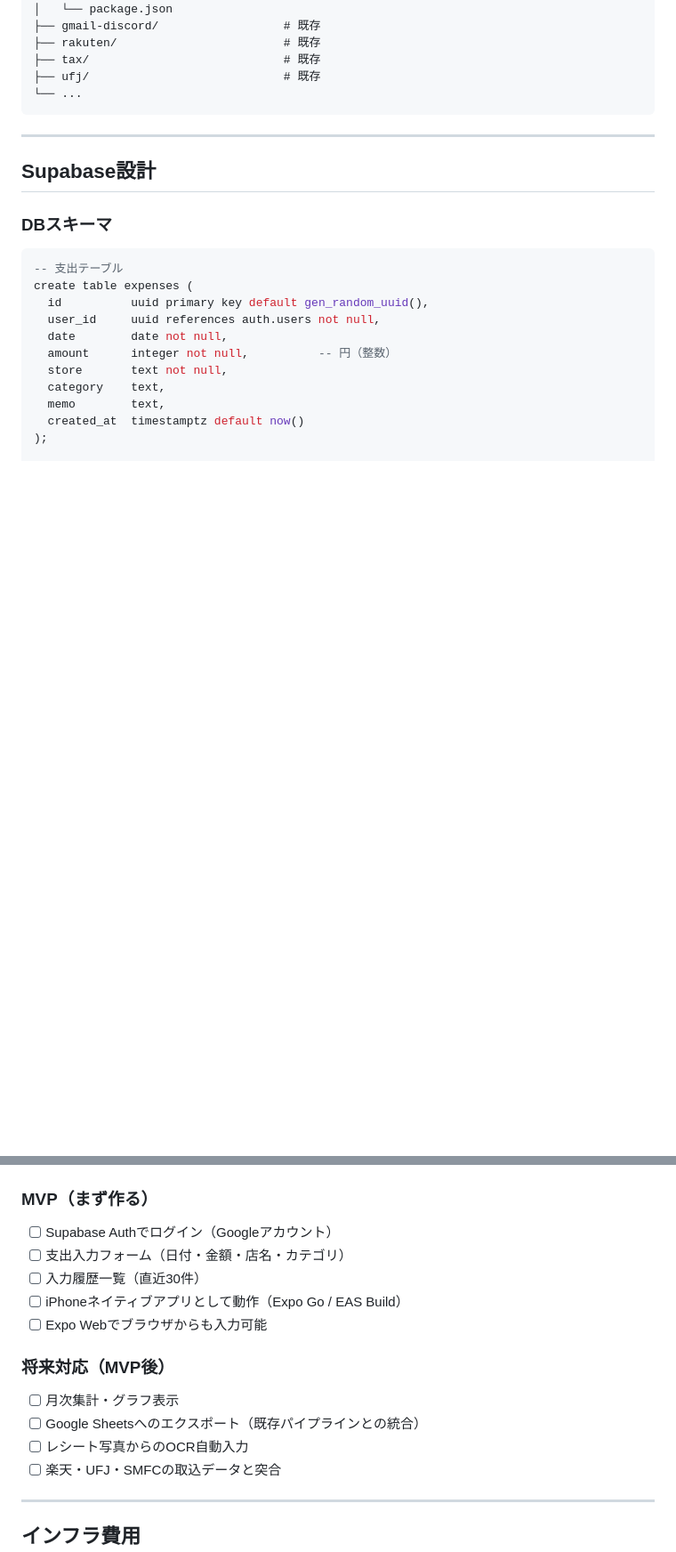
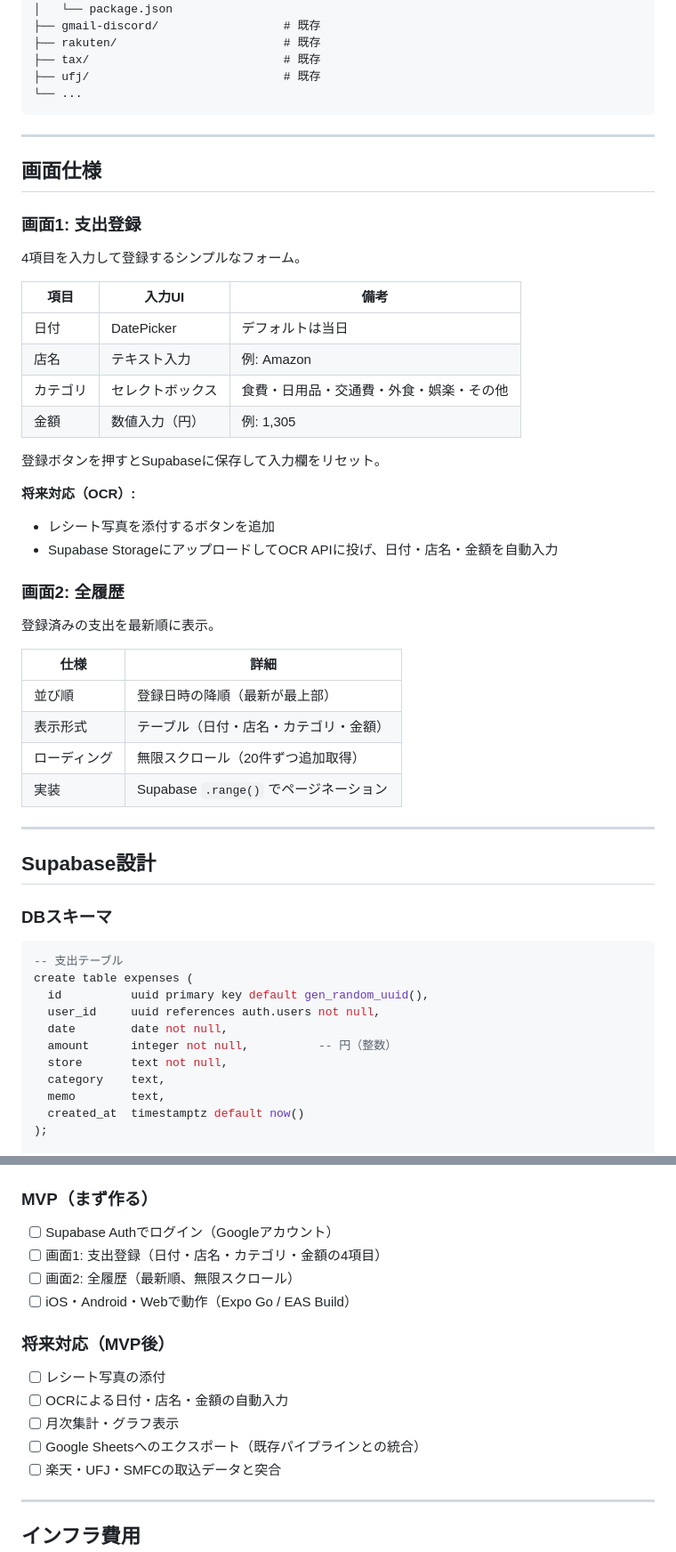
Before and after one commit to yusuke1225math2/my-finance, a Markdown page: docs/budget-app-plan.md, 2 parts joined by grey strips. Shown at 89% size. Drawn GitHub-style; blank space fills up the shorter version.

Commit message:
docs: Android対応と画面仕様を追加
- iOS・Android・Web対応を明記
- 画面1（支出登録）・画面2（全履歴・無限スクロール）の詳細仕様を追加
- 将来対応にレシート添付・OCR自動入力を追加

https://claude.ai/code/session_01LrmcutucqGYX98aTqffVaH

```diff
--- a/docs/budget-app-plan.md
+++ b/docs/budget-app-plan.md
@@ -50,6 +50,38 @@ my-finance/
 
 ---
 
+## 画面仕様
+
+### 画面1: 支出登録
+
+4項目を入力して登録するシンプルなフォーム。
+
+| 項目 | 入力UI | 備考 |
+|---|---|---|
+| 日付 | DatePicker | デフォルトは当日 |
+| 店名 | テキスト入力 | 例: Amazon |
+| カテゴリ | セレクトボックス | 食費・日用品・交通費・外食・娯楽・その他 |
+| 金額 | 数値入力（円） | 例: 1,305 |
+
+登録ボタンを押すとSupabaseに保存して入力欄をリセット。
+
+**将来対応（OCR）:**
+- レシート写真を添付するボタンを追加
+- Supabase StorageにアップロードしてOCR APIに投げ、日付・店名・金額を自動入力
+
+### 画面2: 全履歴
+
+登録済みの支出を最新順に表示。
+
+| 仕様 | 詳細 |
+|---|---|
+| 並び順 | 登録日時の降順（最新が最上部） |
+| 表示形式 | テーブル（日付・店名・カテゴリ・金額） |
+| ローディング | 無限スクロール（20件ずつ追加取得） |
+| 実装 | Supabase `.range()` でページネーション |
+
+---
+
 ## Supabase設計
 
 ### DBスキーマ
@@ -84,16 +116,16 @@ create policy "own data only" on expenses
 ### MVP（まず作る）
 
 - [ ] Supabase Authでログイン（Googleアカウント）
-- [ ] 支出入力フォーム（日付・金額・店名・カテゴリ）
-- [ ] 入力履歴一覧（直近30件）
-- [ ] iPhoneネイティブアプリとして動作（Expo Go / EAS Build）
-- [ ] Expo Webでブラウザからも入力可能
+- [ ] 画面1: 支出登録（日付・店名・カテゴリ・金額の4項目）
+- [ ] 画面2: 全履歴（最新順、無限スクロール）
+- [ ] iOS・Android・Webで動作（Expo Go / EAS Build）
 
 ### 将来対応（MVP後）
 
+- [ ] レシート写真の添付
+- [ ] OCRによる日付・店名・金額の自動入力
 - [ ] 月次集計・グラフ表示
 - [ ] Google Sheetsへのエクスポート（既存パイプラインとの統合）
-- [ ] レシート写真からのOCR自動入力
 - [ ] 楽天・UFJ・SMFCの取込データと突合
 
 ---
```
Also changed, not shown: other parts of docs/budget-app-plan.md (+6 -6 lines).
